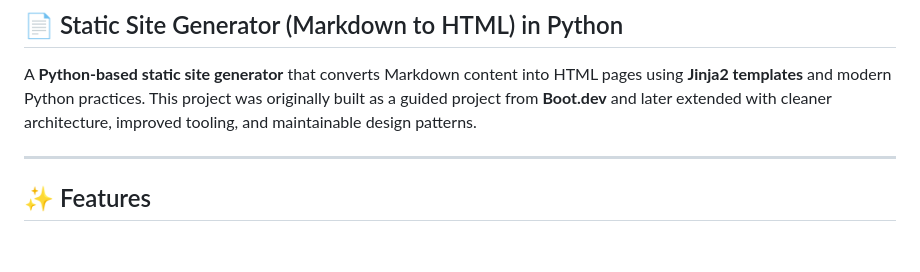
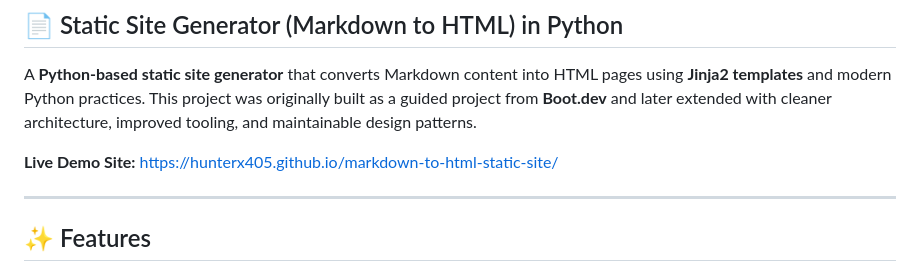
Before and after one commit to HunterX405/markdown-to-html-static-site, a Markdown page: README.md, the part around the change. Rendered like a GitHub page; blank space fills up the shorter version.

```diff
--- a/README.md
+++ b/README.md
@@ -2,6 +2,8 @@
 
 A **Python-based static site generator** that converts Markdown content into HTML pages using **Jinja2 templates** and modern Python practices.
 This project was originally built as a guided project from **Boot.dev** and later extended with cleaner architecture, improved tooling, and maintainable design patterns.
+
+**Live Demo Site:** https://hunterx405.github.io/markdown-to-html-static-site/
 
 ---
 
```
